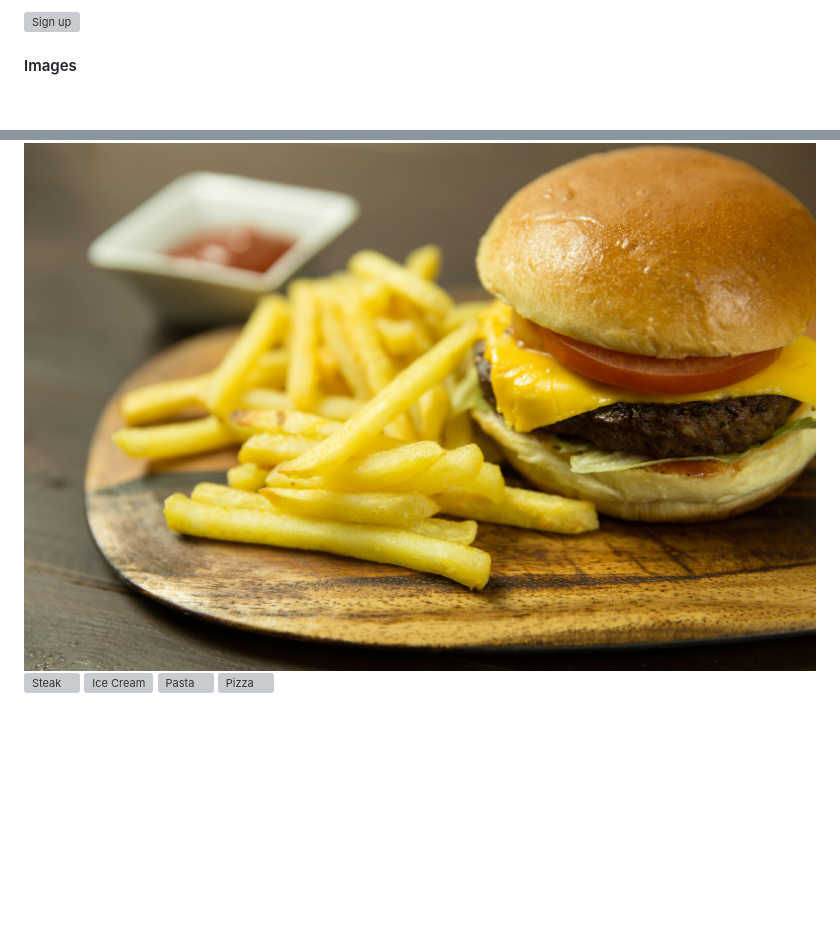
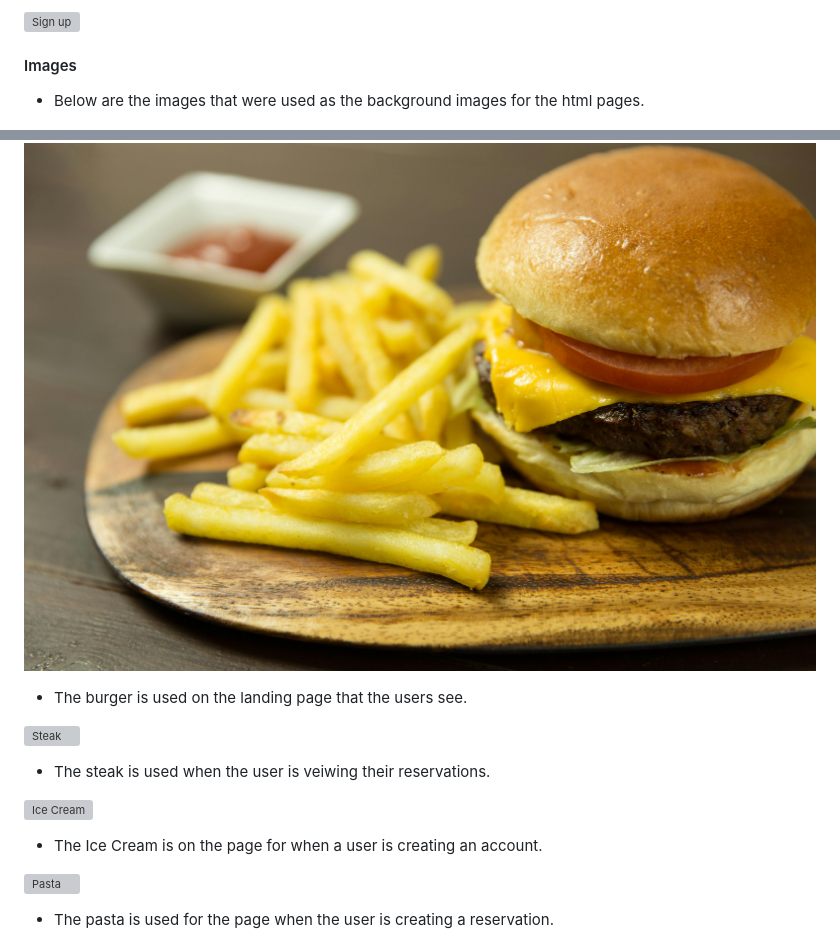
Before and after one commit to 0w3nM/portfolio4_restaurant, a Markdown page: README.md, 2 parts joined by grey strips. Rendered like a GitHub page; blank space fills up the shorter version; grey boxes are pictures that could not be loaded.

Commit message:
Adding descriptive content to the background images on the README.md file.

```diff
--- a/README.md
+++ b/README.md
@@ -105,8 +105,22 @@ There are various fonts used to make the website feel less bland. They are Oswal
 
 
 #### Images
+  - Below are the images that were used as the background images for the html pages.
+
   ![Burger](media/images/pp4_background_image_burger.jpg)
+
+  - The burger is used on the landing page that the users see.
+
   ![Steak](media/images/pp4_background_image_steak.jpg)
+
+  - The steak is used when the user is veiwing their reservations.
+
   ![Ice Cream](media/images/pp4_background_image_ice-cream.jpg)
+
+  - The Ice Cream is on the page for when a user is creating an account.
+
   ![Pasta](media/images/pp4_background_image_pasta.jpg)
+
+  - The pasta is used for the page when the user is creating a reservation.
+
   ![Pizza](media/images/pp4_background_image_pizza.jpg)
```
Also changed, not shown: other parts of README.md (+6 -0 lines).
